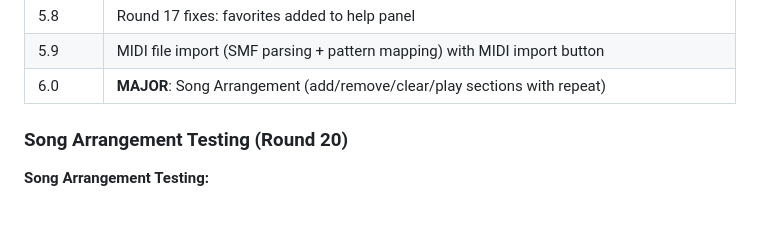
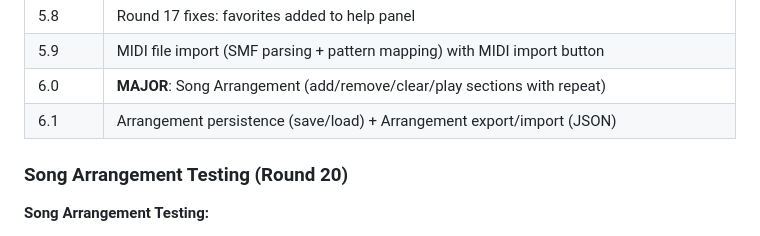
Before and after one commit to dudududi144-source/PSY6-ULTIMATE, a Markdown page: README.md, the part around the change. Drawn GitHub-style.

Commit message:
docs: README v6.1 — Arrangement persistence + export/import

```diff
--- a/README.md
+++ b/README.md
@@ -183,6 +183,7 @@ After fixing all 59 bugs, two additional rounds of advanced testing were perform
 | 5.8 | Round 17 fixes: favorites added to help panel |
 | 5.9 | MIDI file import (SMF parsing + pattern mapping) with MIDI import button |
 | 6.0 | **MAJOR**: Song Arrangement (add/remove/clear/play sections with repeat) |
+| 6.1 | Arrangement persistence (save/load) + Arrangement export/import (JSON) |
 
 ### Song Arrangement Testing (Round 20)
 
```
